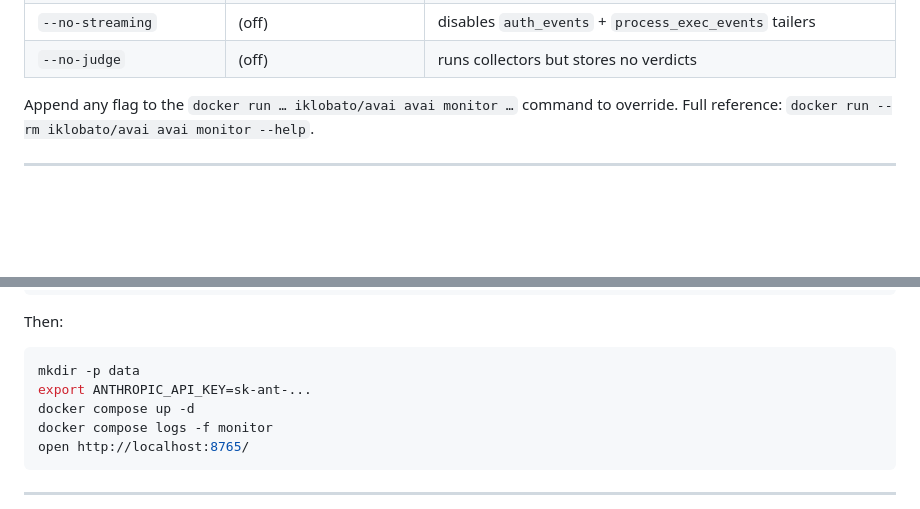
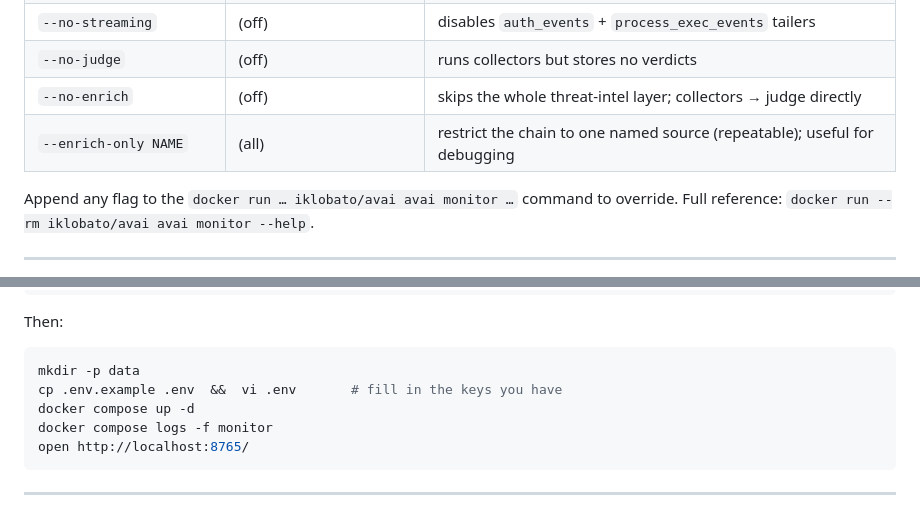
Before and after one commit to iklobato/avai, a Markdown page: README.md, 2 parts joined by grey strips. GitHub-like rendering; blank space fills up the shorter version.

````diff
--- a/README.md
+++ b/README.md
@@ -208,6 +223,8 @@ Defaults baked into `avai monitor`:
 | `--judge-max-per-collector` | unlimited | per-cycle cap of new entries judged |
 | `--no-streaming` | (off) | disables `auth_events` + `process_exec_events` tailers |
 | `--no-judge` | (off) | runs collectors but stores no verdicts |
+| `--no-enrich` | (off) | skips the whole threat-intel layer; collectors → judge directly |
+| `--enrich-only NAME` | (all) | restrict the chain to one named source (repeatable); useful for debugging |
 
 Append any flag to the `docker run … iklobato/avai avai monitor …`
 command to override. Full reference: `docker run --rm iklobato/avai
@@ -270,7 +289,7 @@ Then:
 
 ```sh
 mkdir -p data
-export ANTHROPIC_API_KEY=sk-ant-...
+cp .env.example .env  &&  vi .env       # fill in the keys you have
 docker compose up -d
 docker compose logs -f monitor
 open http://localhost:8765/
````
Also changed, not shown: other parts of README.md (+20 -3 lines).
